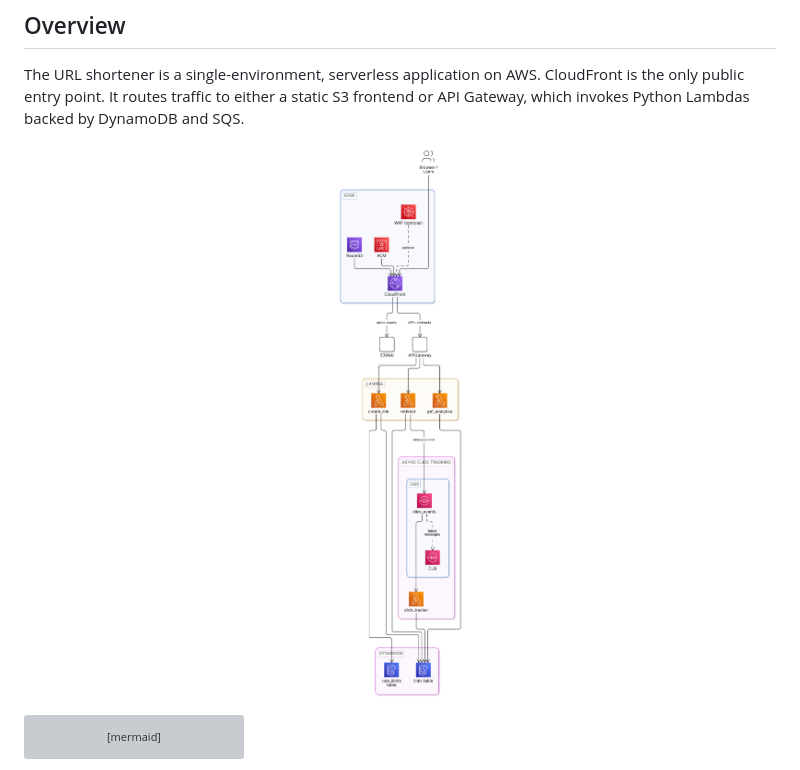
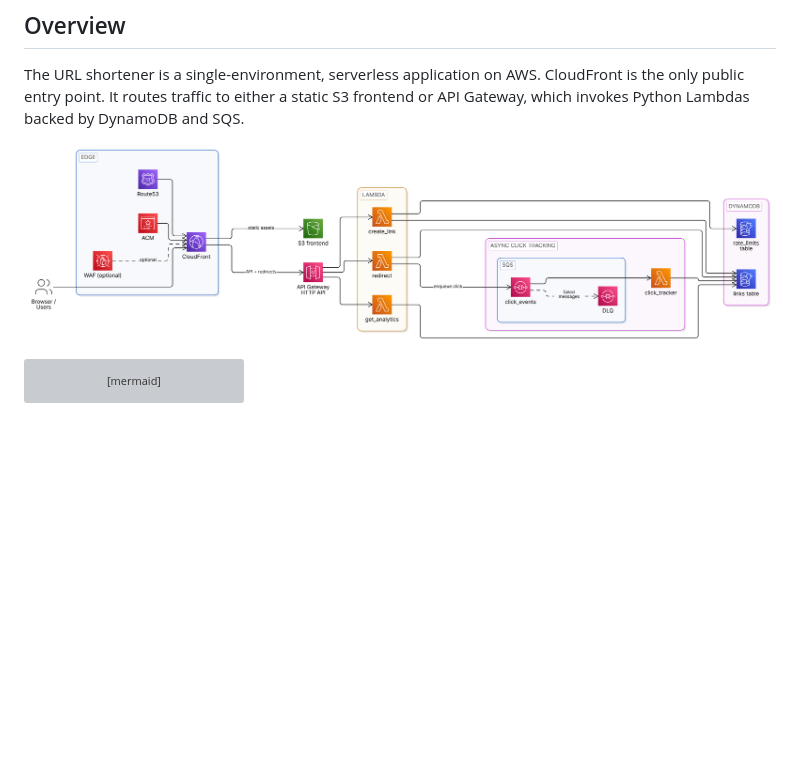
Before and after one commit to elyas-syed/serverless-url-shortener, a Markdown page: docs/architecture.md, the part around the change. Rendered like a GitHub page; pictures changed too: assets/images/architecture.png; blank space fills up the shorter version; grey boxes are pictures that could not be loaded.

````diff
--- a/docs/architecture.md
+++ b/docs/architecture.md
@@ -5,7 +5,7 @@
 The URL shortener is a single-environment, serverless application on AWS. CloudFront is the only public entry point. It routes traffic to either a static S3 frontend or API Gateway, which invokes Python Lambdas backed by DynamoDB and SQS.
 
 <p align="center">
-  <img src="../assets/images/architecture.png" alt="AWS URL Shortener serverless architecture — CloudFront, Lambda, DynamoDB, SQS" width="500">
+  <img src="../assets/images/architecture.png" alt="AWS URL Shortener serverless architecture — CloudFront, Lambda, DynamoDB, SQS" width="900">
 </p>
 
 ```mermaid
````
Also changed, not shown: README.md (+1 -1 lines).
